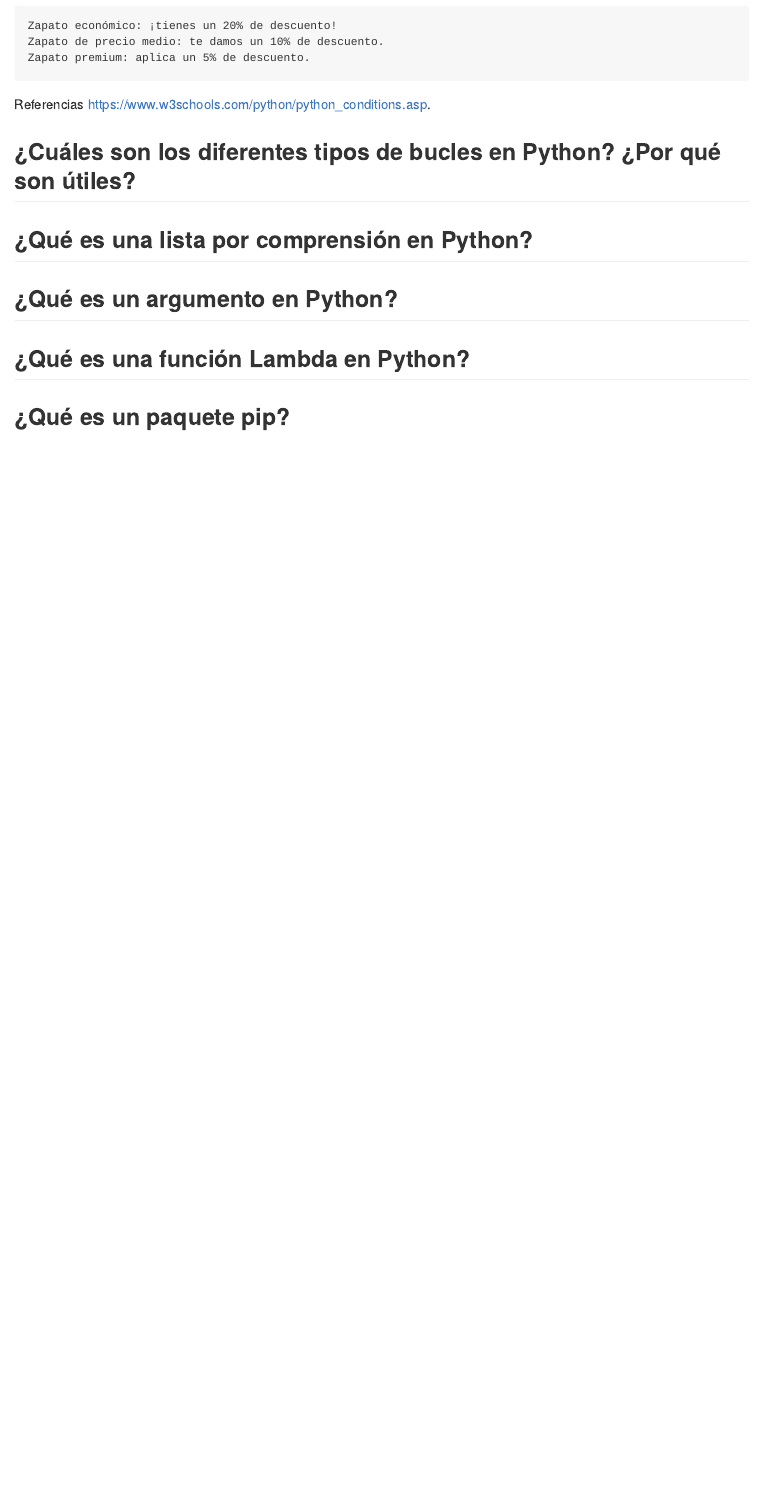
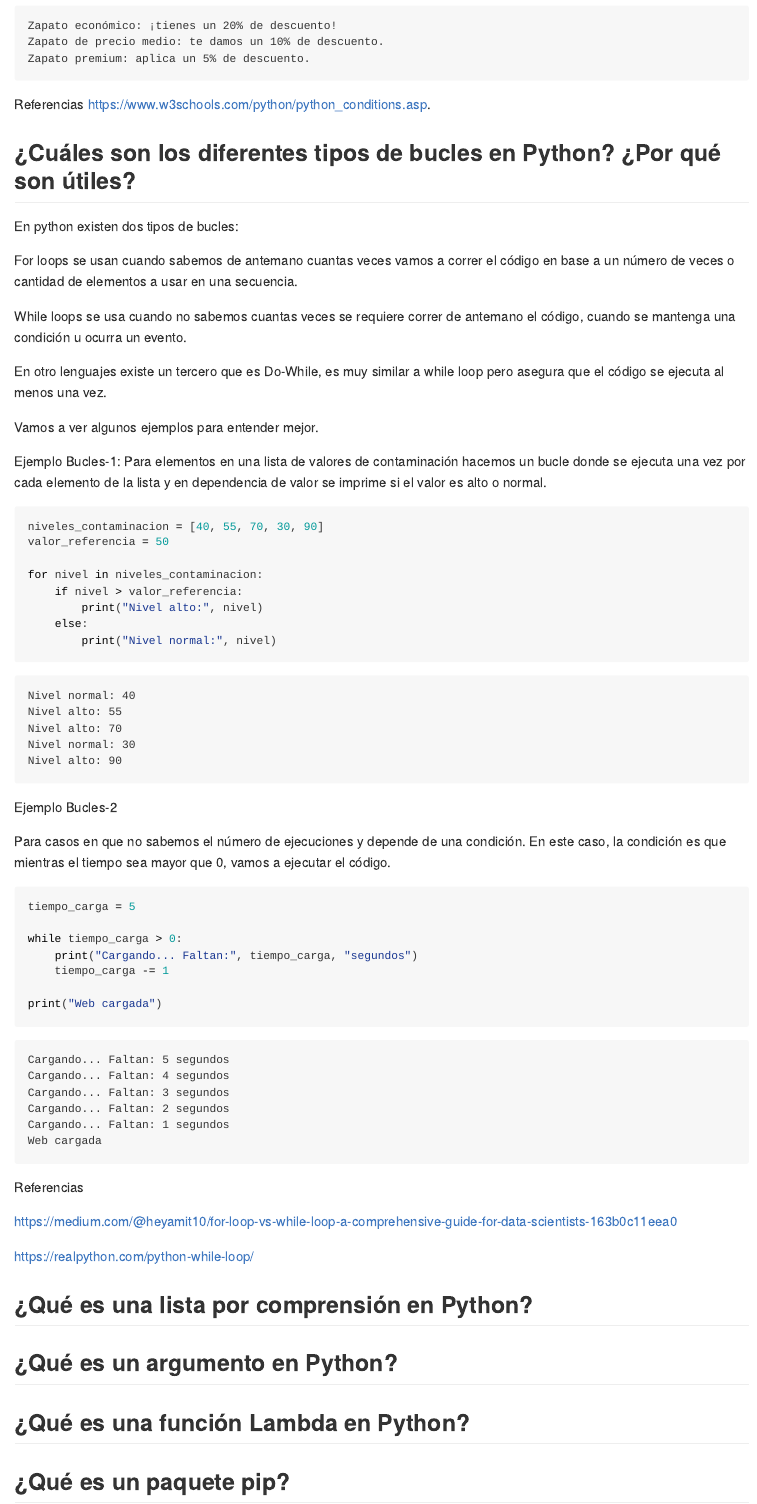
Before and after one commit to intiluna/devcamp_m3c5, a Quarto document (cuestionario/cuestionario.qmd): the page in a window 1100 px wide, from 1310 px down before the commit and from 1350 px down after it, so that both start at the same text. The pictures show the output file cuestionario/cuestionario.md that the author committed with the source, drawn offline in the style of GitHub.

Commit message:
pregunta 2

````diff
--- a/cuestionario/cuestionario.qmd
+++ b/cuestionario/cuestionario.qmd
@@ -68,14 +69,59 @@ Referencias <https://www.w3schools.com/python/python_conditions.asp>.
 
 ## ¿Cuáles son los diferentes tipos de bucles en Python? ¿Por qué son útiles?
 
+En python existen dos tipos de bucles:
 
+For loops se usan cuando sabemos de antemano cuantas veces vamos a correr el código en base a un número de veces o cantidad de elementos a usar en una secuencia.
+
+While loops se usa cuando no sabemos cuantas veces se requiere correr de antemano el código, cuando se mantenga una condición u ocurra un evento.
+
+En otro lenguajes existe un tercero que es Do-While, es muy similar a while loop pero asegura que el código se ejecuta al menos una vez.
+
+Vamos a ver algunos ejemplos para entender mejor.
+
+Ejemplo Bucles-1:
+Para elementos en una lista de valores de contaminación hacemos un bucle donde se ejecuta una vez por cada elemento de la lista y en dependencia de valor se imprime si el valor es alto o normal.
 
 ```{python}
 
+niveles_contaminacion = [40, 55, 70, 30, 90]
+valor_referencia = 50
+
+for nivel in niveles_contaminacion:
+    if nivel > valor_referencia:
+        print("Nivel alto:", nivel)
+    else:
+        print("Nivel normal:", nivel)
+
+
+```
+
+Ejemplo Bucles-2
+
+Para casos en que no sabemos el número de ejecuciones y depende de una condición. En este caso, la condición es que mientras el tiempo sea mayor que 0, vamos a ejecutar el código.
+
+```{python}
+
+tiempo_carga = 5
+
+while tiempo_carga > 0:
+    print("Cargando... Faltan:", tiempo_carga, "segundos")
+    tiempo_carga -= 1
+
+print("Web cargada")
 
 
 
 ```
+
+
+Referencias
+
+<https://medium.com/@heyamit10/for-loop-vs-while-loop-a-comprehensive-guide-for-data-scientists-163b0c11eea0>
+
+<https://realpython.com/python-while-loop/>
+
+
 
 ## ¿Qué es una lista por comprensión en Python?
 
````
Also changed, not shown: cuestionario/cuestionario.md, cuestionario/cuestionario.qmd (1 more changed lines), 1 other file.
